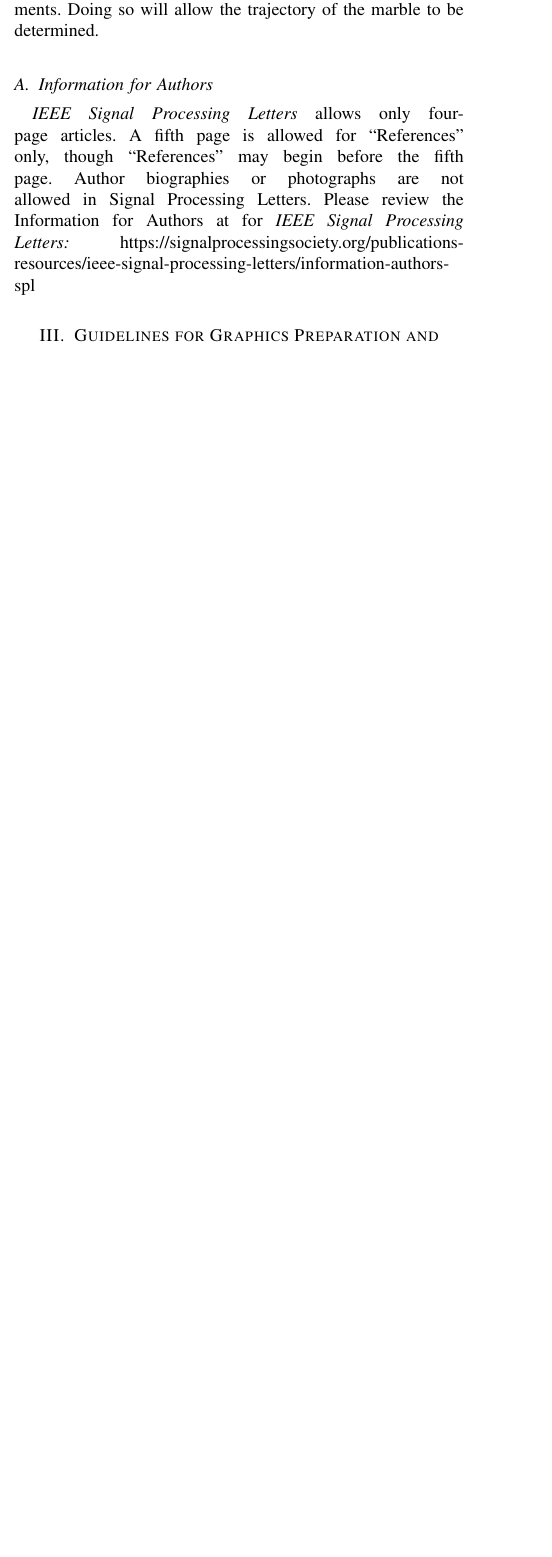
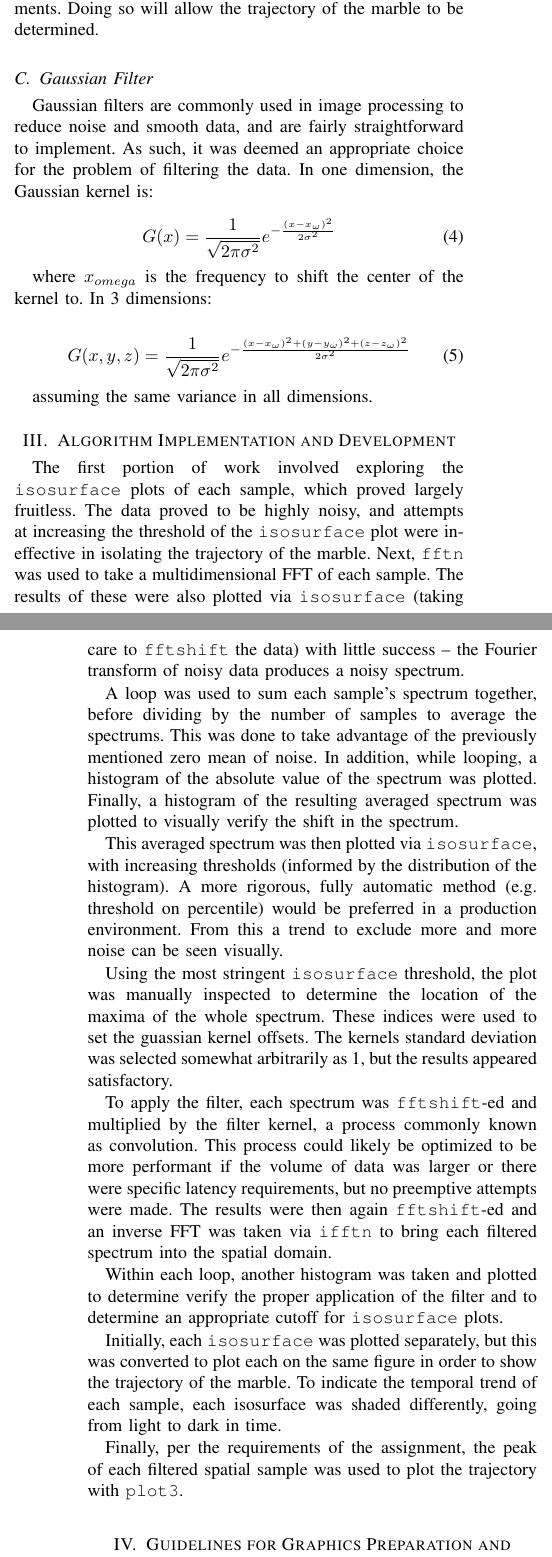
Before and after one commit to eric-silk/AMATH582_HW1, a LaTeX paper (IEEE-SPL-LaTeX-1/bare_jrnl.tex): part of one column of page 1 of 5 before the commit and two parts of the columns of pages 1 and 2 of 6 after it, the two joined at a grey line, cut so that both start at the same text, the shorter picture padded with empty space. Compiled offline with pdfLaTeX; a missing font is replaced by an installed copy or a similar font; a LaTeX package or settings file that is missing is left out.

Commit message:
further work, getting to the last bits hopefully

```diff
--- a/IEEE-SPL-LaTeX-1/bare_jrnl.tex
+++ b/IEEE-SPL-LaTeX-1/bare_jrnl.tex
@@ -9,6 +9,9 @@
 \hyphenation{op-tical net-works semi-conduc-tor}
 
 \usepackage{graphicx}
+
+% Macro to get code font
+\def\code#1{\texttt{#1}}
 
 
 \begin{document}
@@ -58,16 +68,54 @@ X_{k}=\sum_{n=0}^{N-1}x_{n}e^{-\frac{j2\pi}{N}kn}
 
 The FFT works by recursively decomposing the transform into 2 smaller transforms until a prime length is reached (ideally 1) along some branch of the recursion, then shifting the results in a "butterfly" fashion. For this reason, FFT's of size $2^n$ are fastest.
 
+\subsection{Noise}
 Here, noise is defined as the signal produced by a stochastic, stationary phenomena unrelated the primary signal of interest. These may include the random fluctuations of electrons within the measuring apparatus, movement of fluids within the dog's body, or the process of discretizing analog measurements.
 
 Noise is often characterized by its distribution within the frequency spectrum. For instance, white noise has equal intensities across the whole spectrum, producing a signal with a finite variance and zero mean. Thus, while a single measurement of white noise may produce a fairly energetic spectrum, averaging multiple measurements will tend towards a zero energy spectrum.
 
 Utilizing these pieces of information, the 20 provided measurements can be averaged to force any white noise present towards zero, while preserving the frequency components of the object of interest. Once these frequencies are determined, a filter can be applied to remove noise in individual measurements. Doing so will allow the trajectory of the marble to be determined.
 
+\subsection{Gaussian Filter}
+Gaussian filters are commonly used in image processing to reduce noise and smooth data, and are fairly straightforward to implement. As such, it was deemed an appropriate choice for the problem of filtering the data. In one dimension, the Gaussian kernel is:
 
-\subsection{Information for Authors}
+\begin{equation}
+G(x)=\frac{1}{\sqrt{2\pi\sigma^2}}e^{-\frac{(x-x_{\omega})^2}{2\sigma^2}}
+\end{equation}
 
-{\em IEEE Signal Processing Letters} allows only four-page articles. A fifth page is allowed for ``References'' only, though ``References'' may begin before the fifth page. Author biographies or photographs are not allowed in Signal Processing Letters. Please review the Information for Authors at for {\em IEEE Signal Processing Letters:} https://signalprocessingsociety.org/publications-resources/ieee-signal-processing-letters/information-authors-spl
+where $x_{omega}$ is the frequency to shift the center of the kernel to. In 3 dimensions:
+
+\begin{equation}
+G(x,y,z)=\frac{1}{\sqrt{2\pi\sigma^2}}e^{-\frac{(x-x_{\omega})^2+(y-y_{\omega})^2+(z-z_{\omega})^2}{2\sigma^2}}
+\end{equation}
+
+assuming the same variance in all dimensions.
+
+\section{Algorithm Implementation and Development}
+The first portion of work involved exploring the \code{isosurface} plots of each sample, which proved largely fruitless. The data proved to be highly noisy, and attempts at increasing the threshold of the \code{isosurface} plot were ineffective in isolating the trajectory of the marble. Next, \code{fftn} was used to take a multidimensional FFT of each sample. The results of these were also plotted via \code{isosurface} (taking care to \code{fftshift} the data) with little success -- the Fourier transform of noisy data produces a noisy spectrum.
+
+% TODO figures of each here
+
+A loop was used to sum each sample's spectrum together, before dividing by the number of samples to average the spectrums. This was done to take advantage of the previously mentioned zero mean of noise. In addition, while looping, a histogram of the absolute value of the spectrum was plotted. Finally, a histogram of the resulting averaged spectrum was plotted to visually verify the shift in the spectrum.
+
+% TODO figures of each here
+
+This averaged spectrum was then plotted via \code{isosurface}, with increasing thresholds (informed by the distribution of the histogram). A more rigorous, fully automatic method (e.g. threshold on percentile) would be preferred in a production environment. From this a trend to exclude more and more noise can be seen visually.
+
+% TODO plotz
+
+Using the most stringent \code{isosurface} threshold, the plot was manually inspected to determine the location of the maxima of the whole spectrum. These indices were used to set the guassian kernel offsets. The kernels standard deviation was selected somewhat arbitrarily as 1, but the results appeared satisfactory.
+
+To apply the filter, each spectrum was \code{fftshift}-ed and multiplied by the filter kernel, a process commonly known as convolution. This process could likely be optimized to be more performant if the volume of data was larger or there were specific latency requirements, but no preemptive attempts were made. The results were then again \code{fftshift}-ed and an inverse FFT was taken via \code{ifftn} to bring each filtered spectrum into the spatial domain.
+
+Within each loop, another histogram was taken and plotted to determine verify the proper application of the filter and to determine an appropriate cutoff for \code{isosurface} plots.
+
+% TODO Hists
+
+Initially, each \code{isosurface} was plotted separately, but this was converted to plot each on the same figure in order to show the trajectory of the marble. To indicate the temporal trend of each sample, each isosurface was shaded differently, going from light to dark in time.
+
+% TODO: ISOSURFACE trend here!
+
+Finally, per the requirements of the assignment, the peak of each filtered spatial sample was used to plot the trajectory with \code{plot3}.
 
 
 
```
Also changed, not shown: IEEE-SPL-LaTeX-1/avg_spectrum_hist.svg (added), IEEE-SPL-LaTeX-1/spectrum_hists.svg (added), IEEE-SPL-LaTeX-1/bare_jrnl.tex (7 more changed lines).
